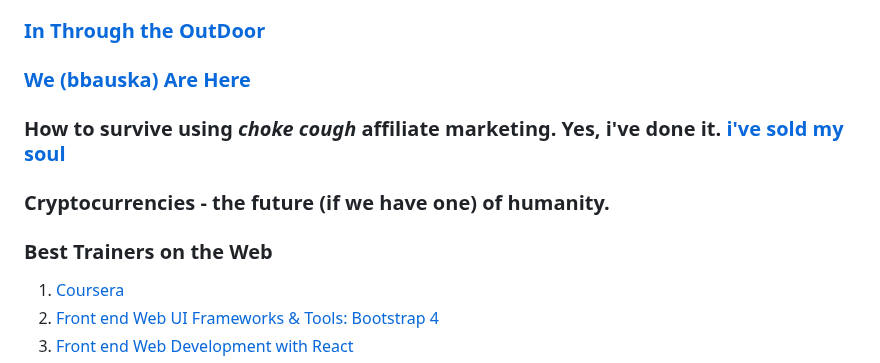
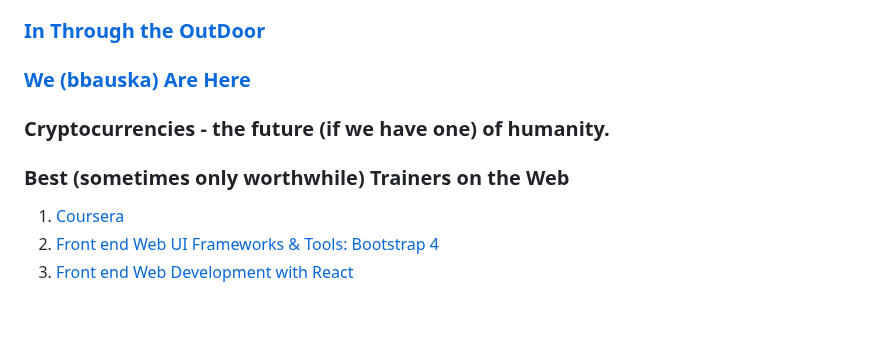
Before and after one commit to bbauska/bbauska, a Markdown page: README.md, the part around the change. Drawn GitHub-style; blank space fills up the shorter version.

```diff
--- a/README.md
+++ b/README.md
@@ -37,11 +37,9 @@ Here are some ideas to get you started:
 
 ### [We (bbauska) Are Here](https://github.com/bbauska/bbauska)
 
-### How to survive using *choke* *cough* affiliate marketing.  Yes, i've done it.  [i've sold my soul](https://onehourprofessor.com/how-to-make-money-on-audible/)
-
 ### Cryptocurrencies - the future (if we have one) of humanity.
 
-### Best Trainers on the Web
+### Best (sometimes only worthwhile) Trainers on the Web
 1. [Coursera](https://www.coursera.org/)
 2. [Front end Web UI Frameworks & Tools: Bootstrap 4](https://github.com/bbauska/Coursera-Bootstrap)
 2. [Front end Web Development with React](https://www.coursera.org/learn/front-end-react)
```
